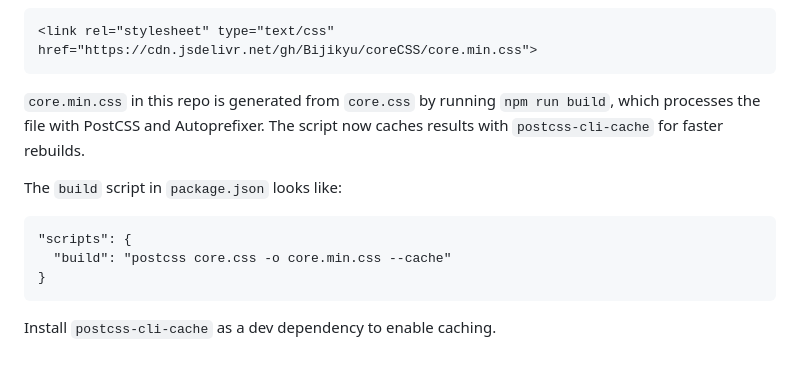
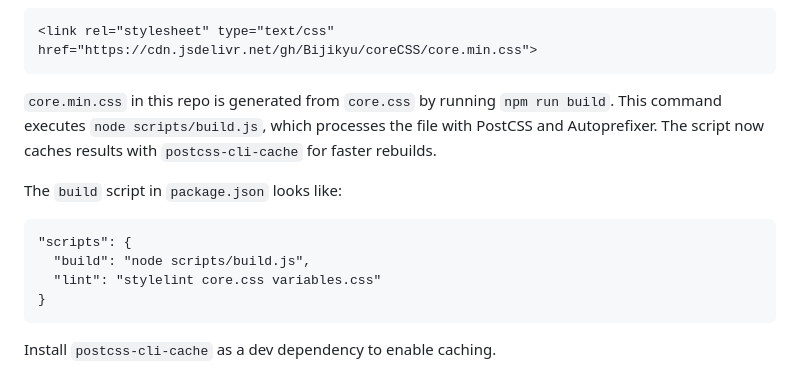
Before and after one commit to Bijikyu/coreCSS, a Markdown page: README.md, the part around the change. Drawn GitHub-style.

Commit message:
Document new build script

````diff
--- a/README.md
+++ b/README.md
@@ -32,12 +32,13 @@ Minified version:
 ```
 <link rel="stylesheet" type="text/css" href="https://cdn.jsdelivr.net/gh/Bijikyu/coreCSS/core.min.css">
 ```
-`core.min.css` in this repo is generated from `core.css` by running `npm run build`, which processes the file with PostCSS and Autoprefixer. The script now caches results with `postcss-cli-cache` for faster rebuilds.
+`core.min.css` in this repo is generated from `core.css` by running `npm run build`. This command executes `node scripts/build.js`, which processes the file with PostCSS and Autoprefixer. The script now caches results with `postcss-cli-cache` for faster rebuilds.
 
 The `build` script in `package.json` looks like:
 ```
 "scripts": {
-  "build": "postcss core.css -o core.min.css --cache"
+  "build": "node scripts/build.js",
+  "lint": "stylelint core.css variables.css"
 }
 ```
 Install `postcss-cli-cache` as a dev dependency to enable caching.
````
